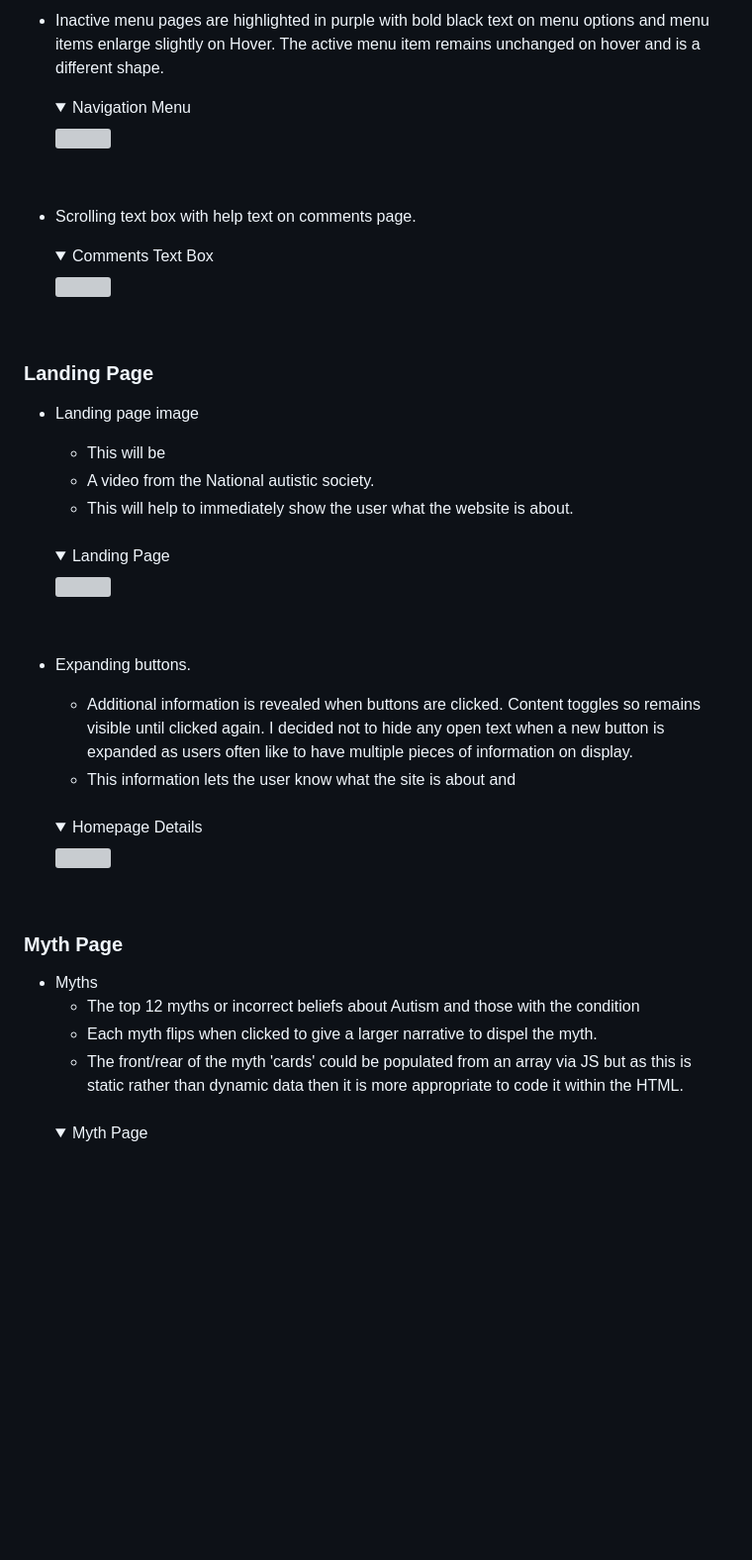
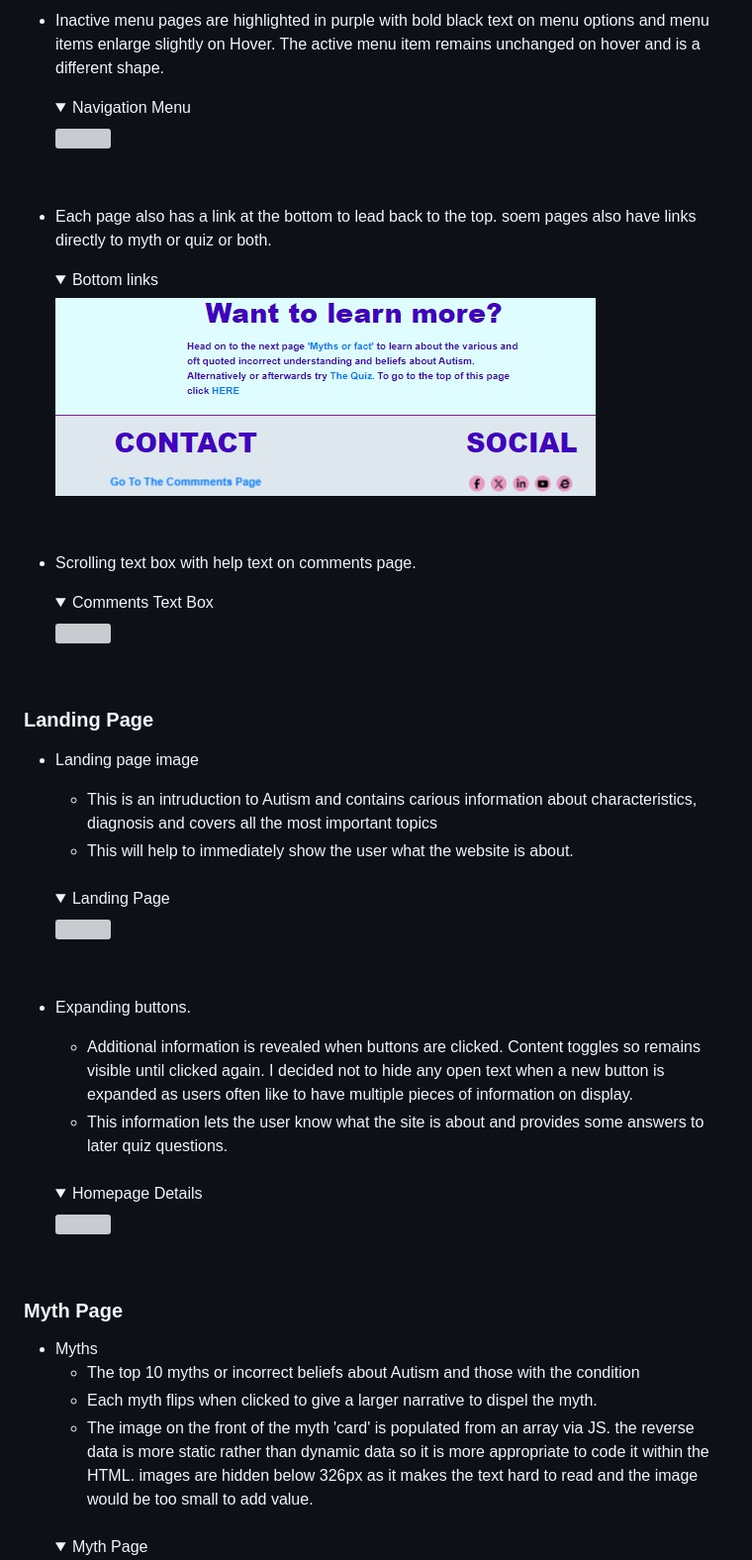
Before and after one commit to neil7057/all-about-autism, a Markdown page: README.md, the part around the change printed below. Shown: that part at 99% size. Drawn GitHub-style; pictures changed too: docs/readme_images/page_links.jpg (added); folded sections open; blank space fills up the shorter version; grey boxes are pictures that could not be loaded.

```diff
--- a/README.md
+++ b/README.md
@@ -240,6 +240,11 @@ This is my website
     <img src="docs/readme_images/navbar.jpg">
     </details>
     <br>
+-   Each page also has a link at the bottom to lead back to the top. soem pages also have links directly to myth or quiz or both.
+    <details><summary>Bottom links</summary>
+    <img src="docs/readme_images/page_links.jpg">
+    </details>
+    <br>
 -  Scrolling text box with help text on comments page.
     <details><summary>Comments Text Box</summary>
     <img src="docs/readme_images/comments.jpg">
@@ -248,8 +253,7 @@ This is my website
 
 ### Landing Page
 * Landing page image
-    * This will be
-    * A video from the National autistic society.
+    * This is an intruduction to Autism and contains carious information about characteristics, diagnosis and covers all the most important topics
     * This will help to immediately show the user what the website is about.
     <br>
     <details><summary>Landing Page</summary>
@@ -259,7 +263,7 @@ This is my website
 
 * Expanding buttons.
     * Additional information is revealed when buttons are clicked. Content toggles so remains visible until clicked again. I decided not to hide any open text when a new button is expanded as users often like to have multiple pieces of information on display.
-    * This information lets the user know what the site is about and
+    * This information lets the user know what the site is about and provides some answers to later quiz questions.
     <br>
      <details><summary>Homepage Details</summary>
     <img src="docs/readme_images/landing_page_detail.jpg">
@@ -268,9 +272,10 @@ This is my website
 
 ### Myth Page
 * Myths
-    * The top 12 myths or incorrect beliefs about Autism and those with the condition
+    * The top 10 myths or incorrect beliefs about Autism and those with the condition
     * Each myth flips when clicked to give a larger narrative to dispel the myth.
-    * The front/rear of the myth 'cards' could be populated from an array via JS but as this is static rather than dynamic data then it is more appropriate to code it within the HTML.
+    * The image on the front of the myth 'card' is populated from an array via JS. the reverse data is more static rather than dynamic data so it is more appropriate to code it within the HTML.
+    images are hidden below 326px as it makes the text hard to read and the image would be too small to add value.
     <br>
     <details><summary>Myth Page</summary>
     <img src="docs/readme_images/myth_page.jpg">
```
Also changed, not shown: other parts of README.md (+9 -6 lines), docs/readme_images/myth_details_page.jpg, docs/readme_images/myth_details_page2.jpg (added), docs/readme_images/myth_page.jpg, docs/testing/w3-404-check.jpg (added), 3 other files.
